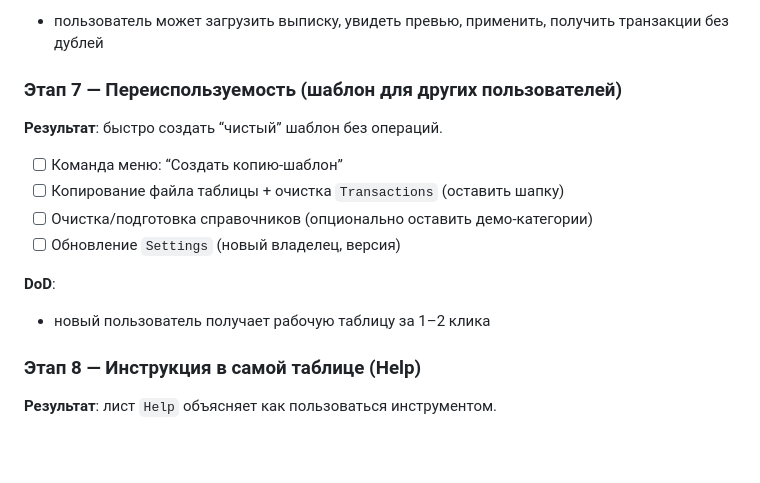
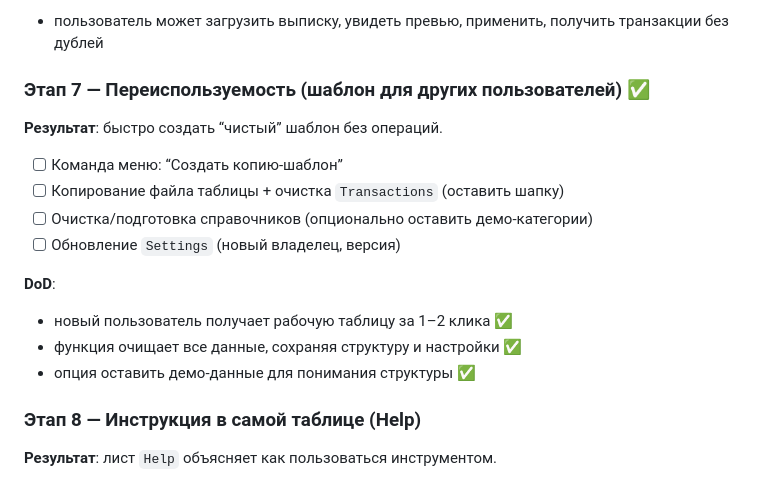
Before and after one commit to DmitryChernous/Personal_finances, a Markdown page: IMPLEMENTATION_PLAN.md, the part around the change. Rendered like a GitHub page; blank space fills up the shorter version.

Commit message:
docs: mark Stage 7 tasks as completed

```diff
--- a/IMPLEMENTATION_PLAN.md
+++ b/IMPLEMENTATION_PLAN.md
@@ -164,7 +164,7 @@
 **DoD**:
 - пользователь может загрузить выписку, увидеть превью, применить, получить транзакции без дублей
 
-### Этап 7 — Переиспользуемость (шаблон для других пользователей)
+### Этап 7 — Переиспользуемость (шаблон для других пользователей) ✅
 **Результат**: быстро создать “чистый” шаблон без операций.
 
 - [ ] Команда меню: “Создать копию-шаблон”
@@ -173,7 +173,9 @@
 - [ ] Обновление `Settings` (новый владелец, версия)
 
 **DoD**:
-- новый пользователь получает рабочую таблицу за 1–2 клика
+- новый пользователь получает рабочую таблицу за 1–2 клика ✅
+- функция очищает все данные, сохраняя структуру и настройки ✅
+- опция оставить демо-данные для понимания структуры ✅
 
 ### Этап 8 — Инструкция в самой таблице (Help)
 **Результат**: лист `Help` объясняет как пользоваться инструментом.
```
